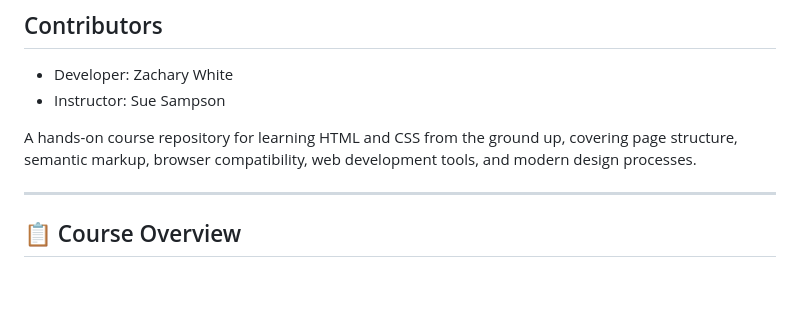
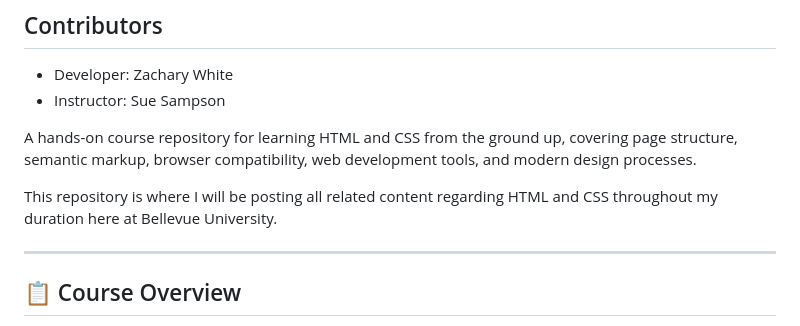
Before and after one commit to DevZWhite/CSD340-306J-Web-Development-with-HTML-and-2267-DD-, a Markdown page: README.md, the part around the change. GitHub-like rendering; blank space fills up the shorter version.

```diff
--- a/README.md
+++ b/README.md
@@ -5,6 +5,8 @@
   - Instructor: Sue Sampson
 
 A hands-on course repository for learning HTML and CSS from the ground up, covering page structure, semantic markup, browser compatibility, web development tools, and modern design processes.
+
+This repository is where I will be posting all related content regarding HTML and CSS throughout my duration here at Bellevue University.
 
 ---
 
```
